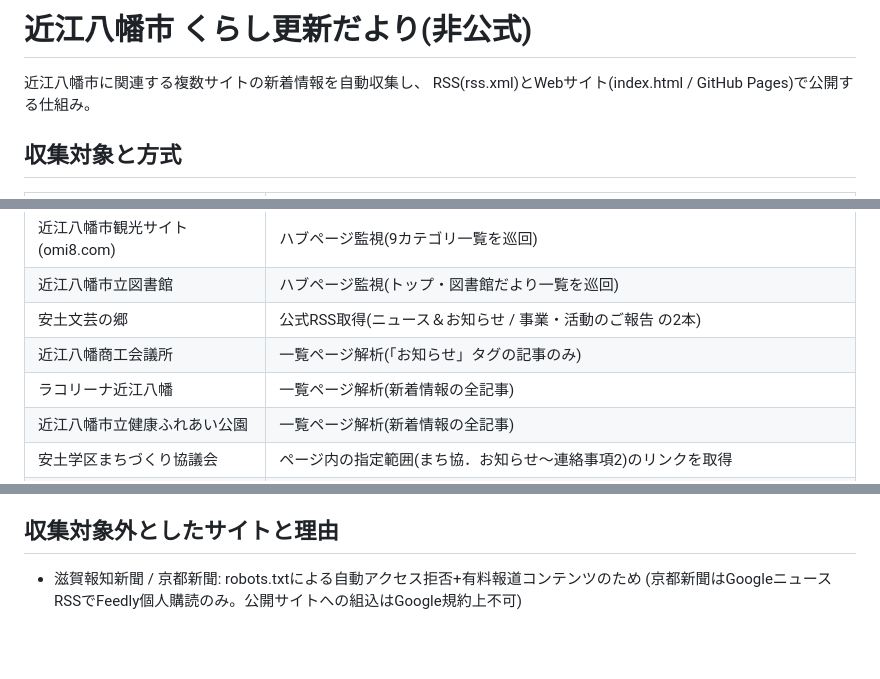
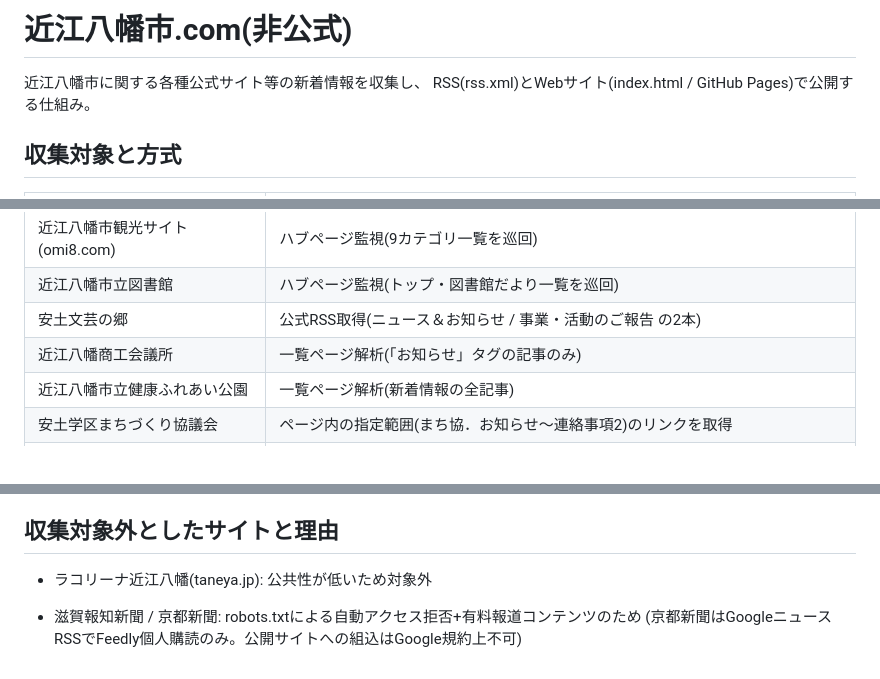
Before and after one commit to Sudanie2/omihachiman-rss, a Markdown page: README.md, 3 parts joined by grey strips. GitHub-like rendering; blank space fills up the shorter version.

```diff
--- a/README.md
+++ b/README.md
@@ -1,6 +1,6 @@
-# 近江八幡市 くらし更新だより(非公式)
+# 近江八幡市.com(非公式)
 
-近江八幡市に関連する複数サイトの新着情報を自動収集し、
+近江八幡市に関する各種公式サイト等の新着情報を収集し、
 RSS(rss.xml)とWebサイト(index.html / GitHub Pages)で公開する仕組み。
 
 ## 収集対象と方式
@@ -15,7 +15,6 @@ RSS(rss.xml)とWebサイト(index.html / GitHub Pages)で公開する仕組み
 | 近江八幡市立図書館 | ハブページ監視(トップ・図書館だより一覧を巡回) |
 | 安土文芸の郷 | 公式RSS取得(ニュース＆お知らせ / 事業・活動のご報告 の2本) |
 | 近江八幡商工会議所 | 一覧ページ解析(「お知らせ」タグの記事のみ) |
-| ラコリーナ近江八幡 | 一覧ページ解析(新着情報の全記事) |
 | 近江八幡市立健康ふれあい公園 | 一覧ページ解析(新着情報の全記事) |
 | 安土学区まちづくり協議会 | ページ内の指定範囲(まち協．お知らせ〜連絡事項2)のリンクを取得 |
 | 近江八幡市立資料館・かわらミュージアム | 公式RSS取得 |
@@ -91,5 +90,7 @@ RSS(rss.xml)とWebサイト(index.html / GitHub Pages)で公開する仕組み
 
 ## 収集対象外としたサイトと理由
 
+- ラコリーナ近江八幡(taneya.jp): 公共性が低いため対象外
+
 - 滋賀報知新聞 / 京都新聞: robots.txtによる自動アクセス拒否+有料報道コンテンツのため
   (京都新聞はGoogleニュースRSSでFeedly個人購読のみ。公開サイトへの組込はGoogle規約上不可)
```
